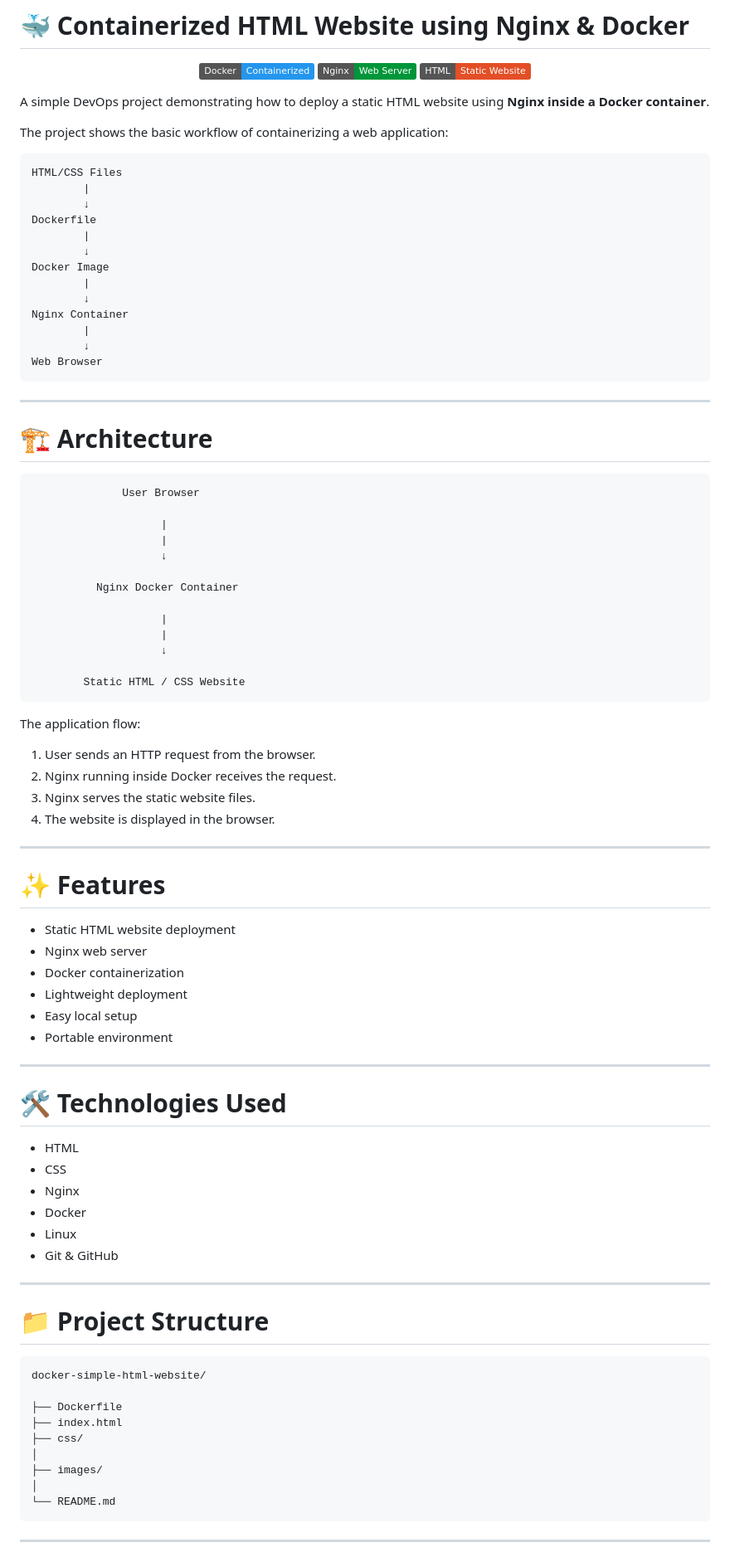
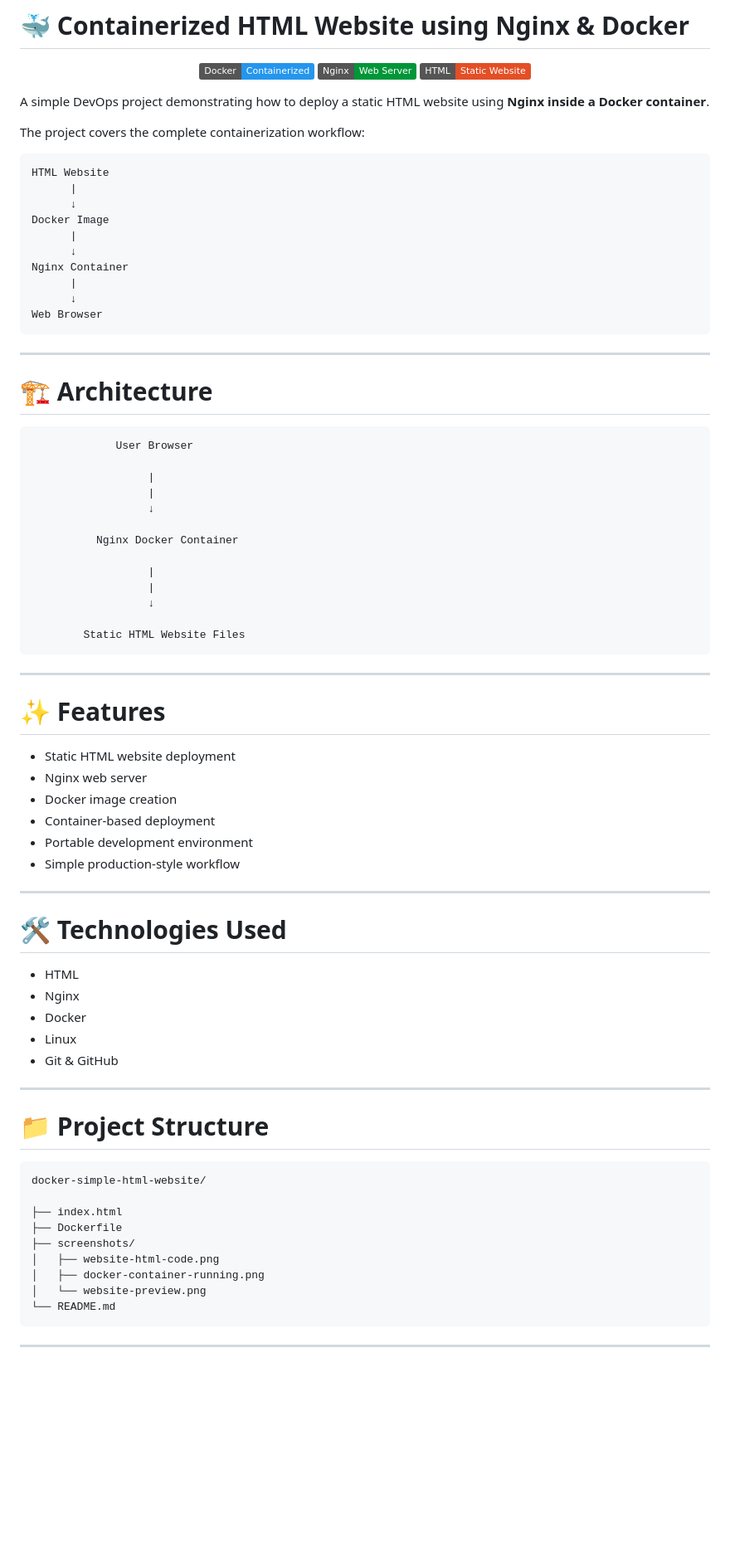
Before and after one commit to adhamgebely/docker-simple-html-website, a Markdown page: README.md, the part around one of its changes. Shown at 83% size. Drawn GitHub-style; badges without logos; blank space fills up the shorter version.

````diff
--- a/README.md
+++ b/README.md
@@ -8,21 +8,18 @@
 
 A simple DevOps project demonstrating how to deploy a static HTML website using **Nginx inside a Docker container**.
 
-The project shows the basic workflow of containerizing a web application:
+The project covers the complete containerization workflow:
 
 ```text
-HTML/CSS Files
-        |
-        ↓
-Dockerfile
-        |
-        ↓
+HTML Website
+      |
+      ↓
 Docker Image
-        |
-        ↓
+      |
+      ↓
 Nginx Container
-        |
-        ↓
+      |
+      ↓
 Web Browser
 ```
 
@@ -31,27 +28,20 @@ Web Browser
 # 🏗 Architecture
 
 ```text
-              User Browser
+             User Browser
 
-                    |
-                    |
-                    ↓
+                  |
+                  |
+                  ↓
 
           Nginx Docker Container
 
-                    |
-                    |
-                    ↓
+                  |
+                  |
+                  ↓
 
-        Static HTML / CSS Website
+        Static HTML Website Files
 ```
-
-The application flow:
-
-1. User sends an HTTP request from the browser.
-2. Nginx running inside Docker receives the request.
-3. Nginx serves the static website files.
-4. The website is displayed in the browser.
 
 ---
 
@@ -59,17 +49,16 @@ The application flow:
 
 - Static HTML website deployment
 - Nginx web server
-- Docker containerization
-- Lightweight deployment
-- Easy local setup
-- Portable environment
+- Docker image creation
+- Container-based deployment
+- Portable development environment
+- Simple production-style workflow
 
 ---
 
 # 🛠 Technologies Used
 
 - HTML
-- CSS
 - Nginx
 - Docker
 - Linux
@@ -82,12 +71,12 @@ The application flow:
 ```text
 docker-simple-html-website/
 
+├── index.html
 ├── Dockerfile
-├── index.html
-├── css/
-│
-├── images/
-│
+├── screenshots/
+│   ├── website-html-code.png
+│   ├── docker-container-running.png
+│   └── website-preview.png
 └── README.md
 ```
 
````
Also changed, not shown: other parts of README.md (+36 -53 lines).
